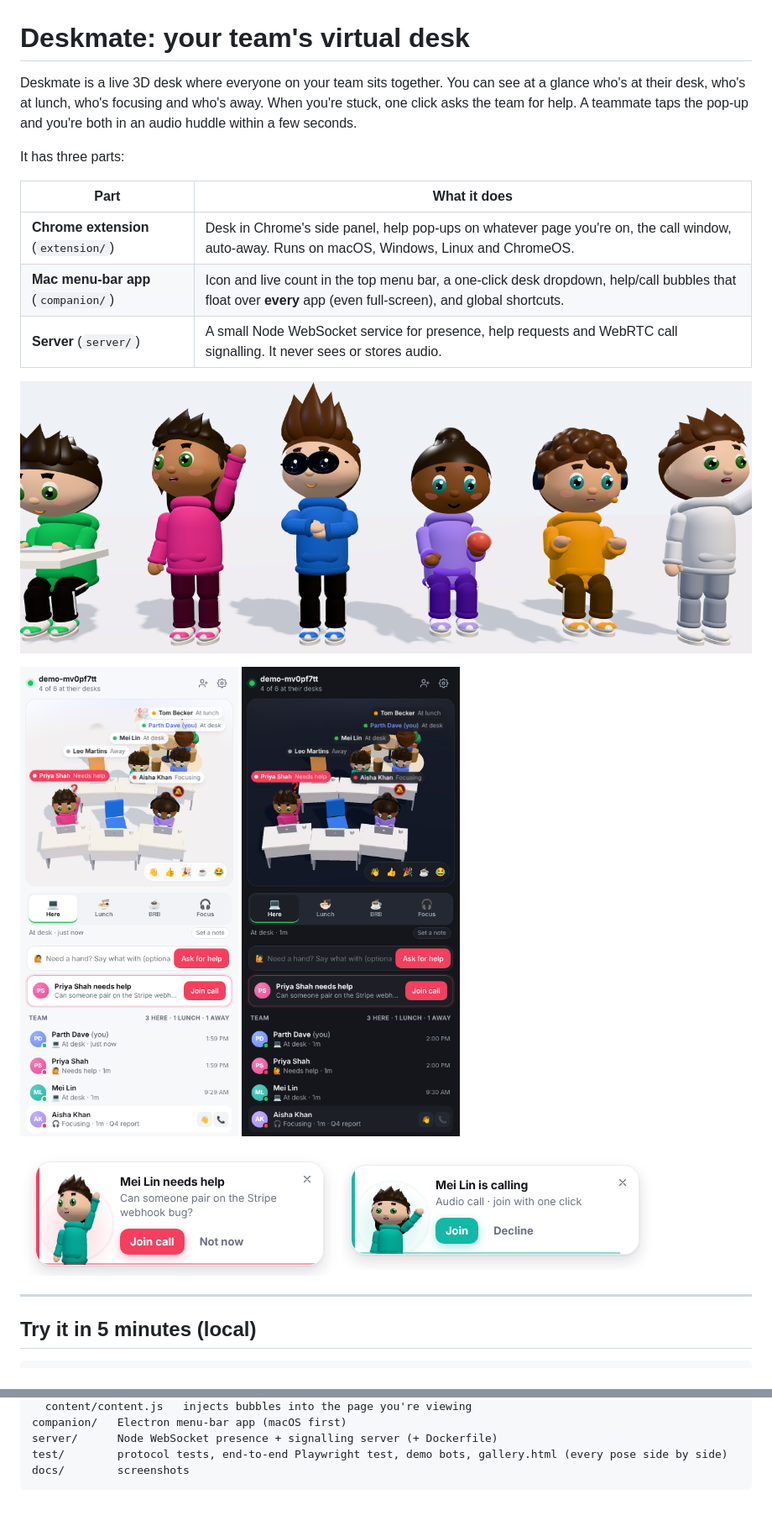
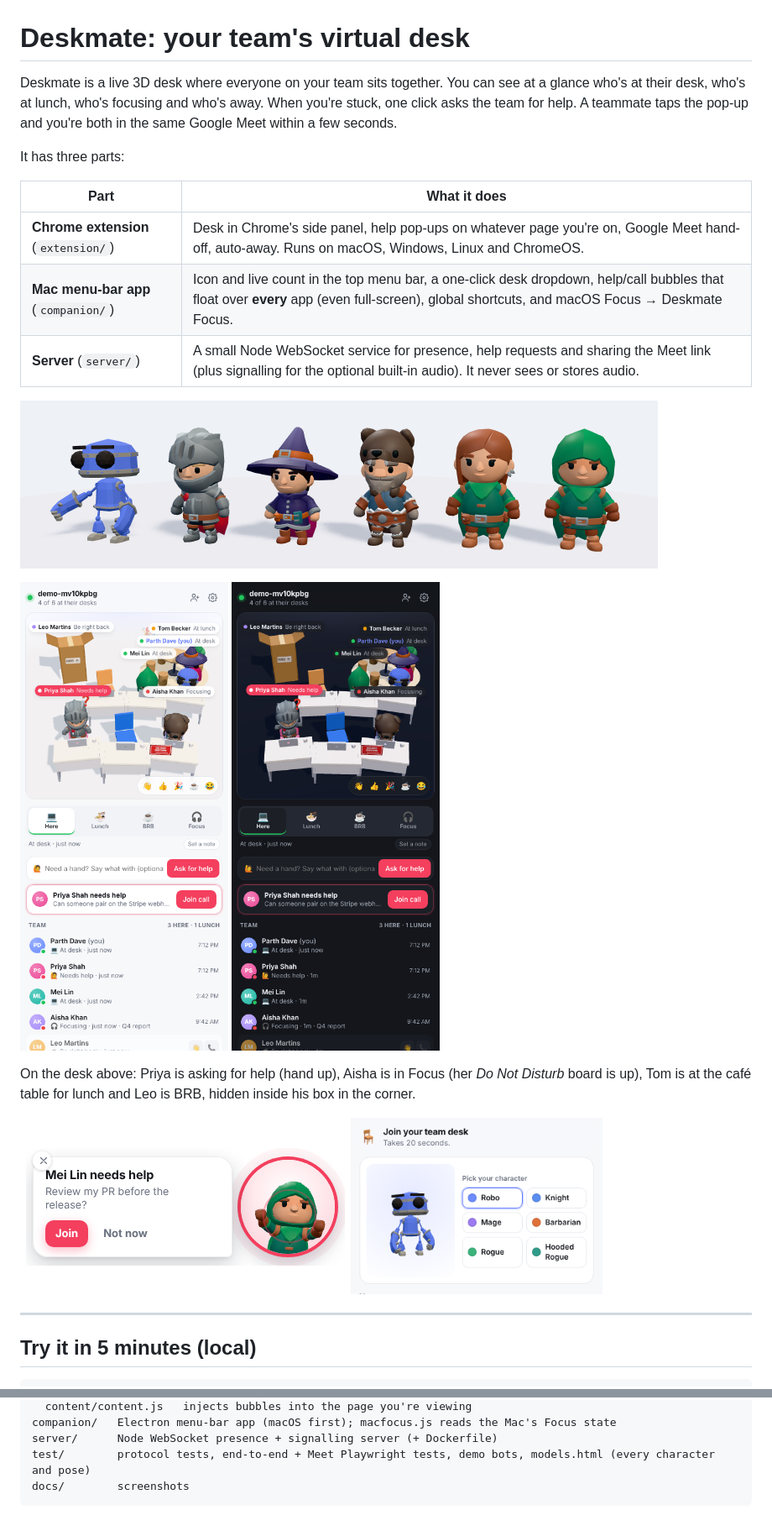
Before and after one commit to parthd575/deskmate, a Markdown page: README.md, 2 parts joined by grey strips. Shown: that part at 84% size. Drawn GitHub-style; pictures changed too: docs/screenshots/characters.png, docs/screenshots/desk-dark.png, docs/screenshots/desk-light.png.

Commit message:
updated readme and refactor

````diff
--- a/README.md
+++ b/README.md
@@ -1,12 +1,12 @@
 # Deskmate: your team's virtual desk
 
-Deskmate is a live 3D desk where everyone on your team sits together. You can see at a glance who's at their desk, who's at lunch, who's focusing and who's away. When you're stuck, one click asks the team for help. A teammate taps the pop-up and you're both in an audio huddle within a few seconds.
+Deskmate is a live 3D desk where everyone on your team sits together. You can see at a glance who's at their desk, who's at lunch, who's focusing and who's away. When you're stuck, one click asks the team for help. A teammate taps the pop-up and you're both in the same Google Meet within a few seconds.
 
 It has three parts:
 
 | Part | What it does |
 |---|---|
-| **Chrome extension** (`extension/`) | Desk in Chrome's side panel, help pop-ups on whatever page you're on, the call window, auto-away. Runs on macOS, Windows, Linux and ChromeOS. |
-| **Mac menu-bar app** (`companion/`) | Icon and live count in the top menu bar, a one-click desk dropdown, help/call bubbles that float over **every** app (even full-screen), and global shortcuts. |
-| **Server** (`server/`) | A small Node WebSocket service for presence, help requests and WebRTC call signalling. It never sees or stores audio. |
+| **Chrome extension** (`extension/`) | Desk in Chrome's side panel, help pop-ups on whatever page you're on, Google Meet hand-off, auto-away. Runs on macOS, Windows, Linux and ChromeOS. |
+| **Mac menu-bar app** (`companion/`) | Icon and live count in the top menu bar, a one-click desk dropdown, help/call bubbles that float over **every** app (even full-screen), global shortcuts, and macOS Focus → Deskmate Focus. |
+| **Server** (`server/`) | A small Node WebSocket service for presence, help requests and sharing the Meet link (plus signalling for the optional built-in audio). It never sees or stores audio. |
 
@@ -14,8 +14,15 @@ It has three parts:
 
-![Desk, light](docs/screenshots/desk-light.png) ![Desk, dark](docs/screenshots/desk-dark.png)
+<p>
+  <img src="docs/screenshots/desk-light.png" width="360" alt="Desk in light mode">
+  <img src="docs/screenshots/desk-dark.png" width="360" alt="Desk in dark mode">
+</p>
 
-![Help bubble](docs/screenshots/help-bubble.png)
-![Call invite](docs/screenshots/call-invite-bubble.png)
+On the desk above: Priya is asking for help (hand up), Aisha is in Focus (her *Do Not Disturb* board is up), Tom is at the café table for lunch and Leo is BRB, hidden inside his box in the corner.
+
+<p>
+  <img src="docs/screenshots/help-bubble.png" width="390" alt="Help bubble: Mei Lin needs help, Join / Not now">
+  <img src="docs/screenshots/setup.png" width="300" alt="Setup: pick your character">
+</p>
 
 ---
 
@@ -225,6 +238,6 @@ extension/   Chrome MV3 extension (load this folder unpacked)
   content/content.js   injects bubbles into the page you're viewing
-companion/   Electron menu-bar app (macOS first)
+companion/   Electron menu-bar app (macOS first); macfocus.js reads the Mac's Focus state
 server/      Node WebSocket presence + signalling server (+ Dockerfile)
-test/        protocol tests, end-to-end Playwright test, demo bots, gallery.html (every pose side by side)
+test/        protocol tests, end-to-end + Meet Playwright tests, demo bots, models.html (every character and pose)
 docs/        screenshots
 ```
````
Also changed, not shown: other parts of README.md (+29 -23 lines), 2 other files.
